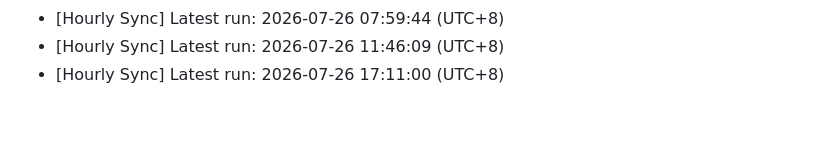
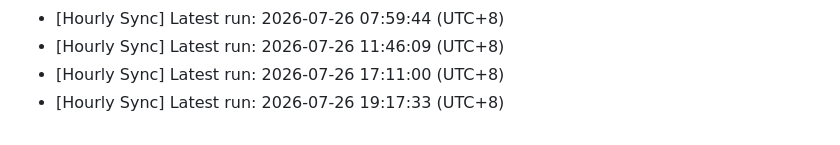
Before and after one commit to blueskylh/blueskylh-bluesky-renaiss-market, a Markdown page: sync_history.md, the part around the change. GitHub-like rendering.

Commit message:
chore: record hourly sync at 2026-07-26 19:17:33

```diff
--- a/sync_history.md
+++ b/sync_history.md
@@ -535,3 +535,4 @@
 - [Hourly Sync] Latest run: 2026-07-26 07:59:44 (UTC+8)
 - [Hourly Sync] Latest run: 2026-07-26 11:46:09 (UTC+8)
 - [Hourly Sync] Latest run: 2026-07-26 17:11:00 (UTC+8)
+- [Hourly Sync] Latest run: 2026-07-26 19:17:33 (UTC+8)
```
